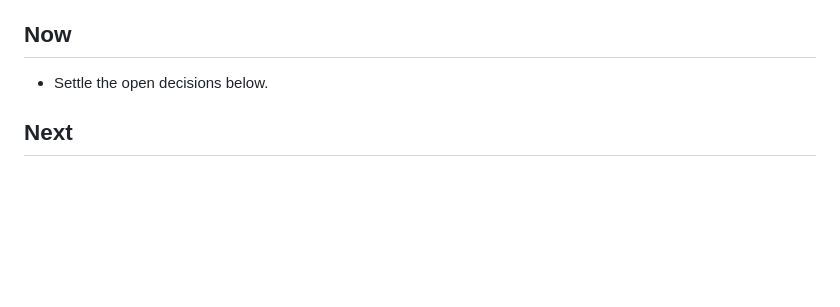
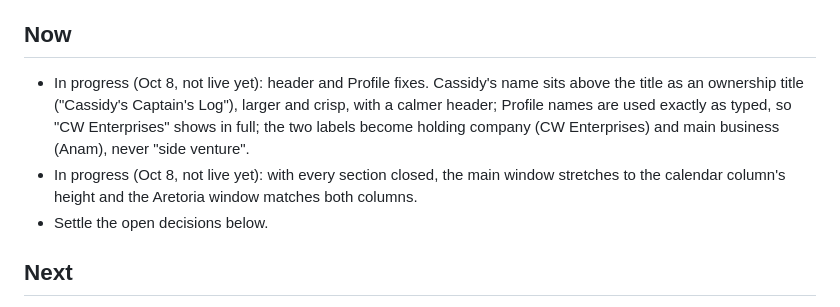
Before and after one commit to casswaters/modern-era-calendar, a Markdown page: ROADMAP.md, the part around the change. Drawn GitHub-style; blank space fills up the shorter version.

Commit message:
roadmap: Oct 8 in-progress items (ownership title, holding company and main business labels, closed-section layout)

```diff
--- a/ROADMAP.md
+++ b/ROADMAP.md
@@ -14,6 +14,8 @@ Since v38 Captain's Log no longer carries a copy of Aretoria: its Aretoria card
 - Centiday is "the rest day".
 
 ## Now
+- In progress (Oct 8, not live yet): header and Profile fixes. Cassidy's name sits above the title as an ownership title ("Cassidy's Captain's Log"), larger and crisp, with a calmer header; Profile names are used exactly as typed, so "CW Enterprises" shows in full; the two labels become holding company (CW Enterprises) and main business (Anam), never "side venture".
+- In progress (Oct 8, not live yet): with every section closed, the main window stretches to the calendar column's height and the Aretoria window matches both columns.
 - Settle the open decisions below.
 
 ## Next
```
